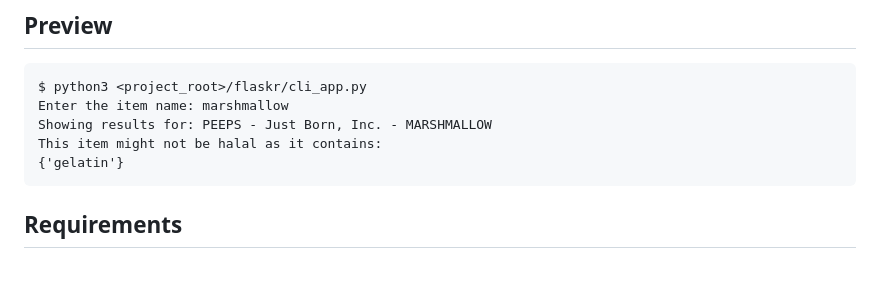
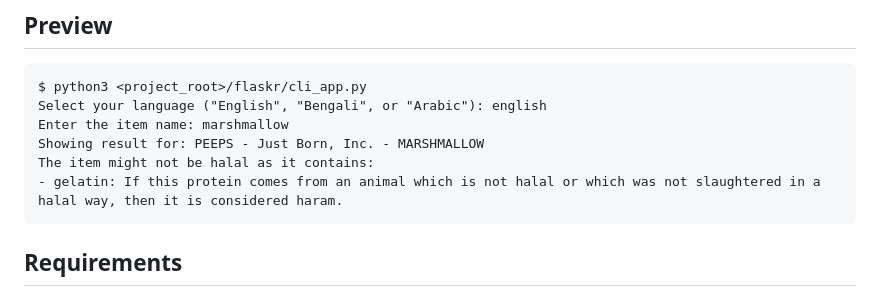
Before and after one commit to RezwanM/is_it_even_halal, a Markdown page: README.md, the part around the change. GitHub-like rendering; blank space fills up the shorter version.

```diff
--- a/README.md
+++ b/README.md
@@ -7,10 +7,11 @@ The application created in this project has both a command-line version and a we
 ## Preview
 
     $ python3 <project_root>/flaskr/cli_app.py
+    Select your language ("English", "Bengali", or "Arabic"): english
     Enter the item name: marshmallow
-    Showing results for: PEEPS - Just Born, Inc. - MARSHMALLOW
-    This item might not be halal as it contains:
-    {'gelatin'}
+    Showing result for: PEEPS - Just Born, Inc. - MARSHMALLOW
+    The item might not be halal as it contains:
+    - gelatin: If this protein comes from an animal which is not halal or which was not slaughtered in a halal way, then it is considered haram.
 
 ## Requirements
 
```
